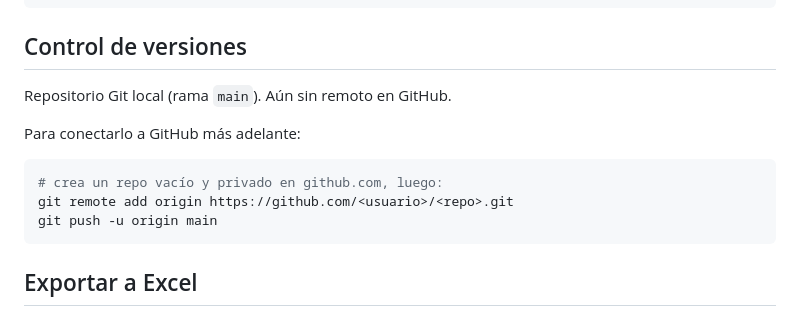
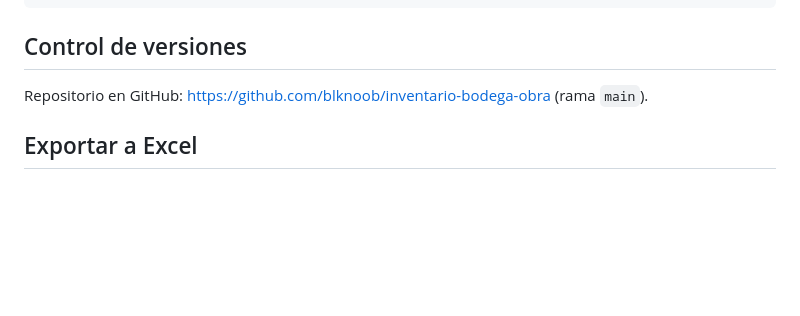
Before and after one commit to blknoob/inventario-bodega-obra, a Markdown page: README.md, the part around the change. GitHub-like rendering; blank space fills up the shorter version.

Commit message:
docs: enlazar repositorio de GitHub en el README
Co-Authored-By: Claude Sonnet 5 <noreply@anthropic.com>

````diff
--- a/README.md
+++ b/README.md
@@ -109,15 +109,7 @@ npx firebase-tools deploy --only hosting,firestore:rules
 
 ## Control de versiones
 
-Repositorio Git local (rama `main`). Aún sin remoto en GitHub.
-
-Para conectarlo a GitHub más adelante:
-
-```bash
-# crea un repo vacío y privado en github.com, luego:
-git remote add origin https://github.com/<usuario>/<repo>.git
-git push -u origin main
-```
+Repositorio en GitHub: <https://github.com/blknoob/inventario-bodega-obra> (rama `main`).
 
 ## Exportar a Excel
 
````
